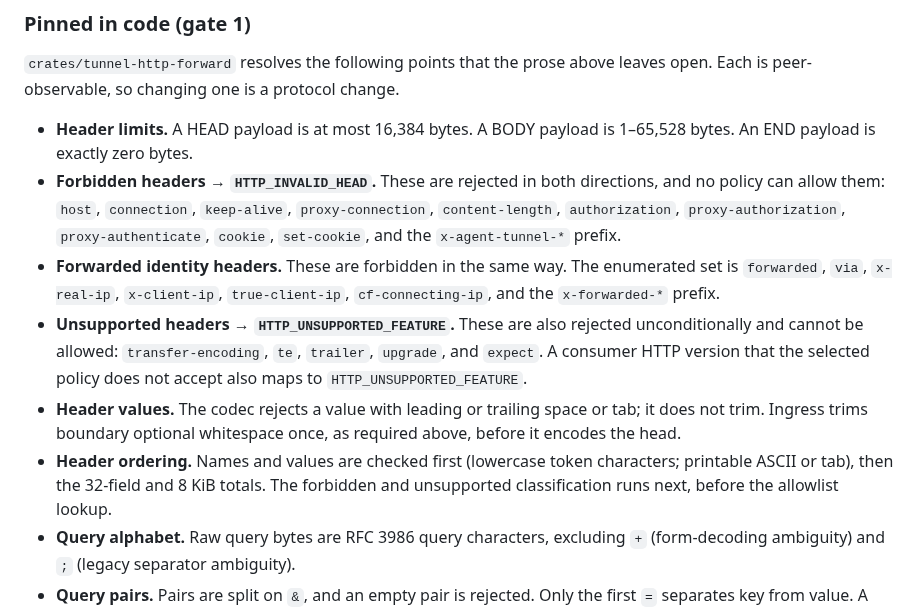
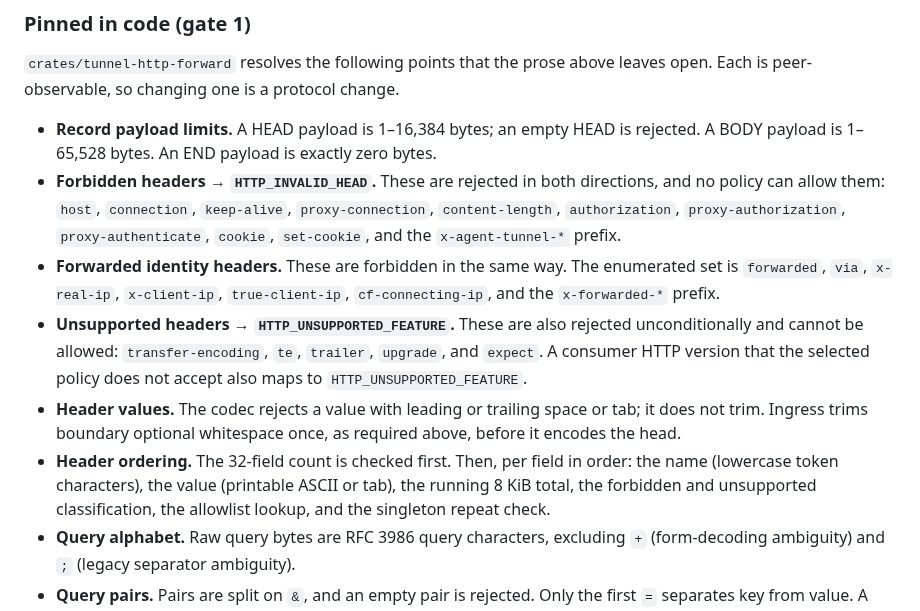
Before and after one commit to andymac4182/agent-tunnel, a Markdown page: docs/http-forwarding.md, the part around the change. GitHub-like rendering.

Commit message:
docs: pin header check order and the non-empty HEAD payload rule
Co-Authored-By: Claude Opus 5 <noreply@anthropic.com>

```diff
--- a/docs/http-forwarding.md
+++ b/docs/http-forwarding.md
@@ -182,12 +182,12 @@ Recoverable loss with retained outer sequence/parser state replays only missing
 
 `crates/tunnel-http-forward` resolves the following points that the prose above leaves open. Each is peer-observable, so changing one is a protocol change.
 
-- **Header limits.** A HEAD payload is at most 16,384 bytes. A BODY payload is 1–65,528 bytes. An END payload is exactly zero bytes.
+- **Record payload limits.** A HEAD payload is 1–16,384 bytes; an empty HEAD is rejected. A BODY payload is 1–65,528 bytes. An END payload is exactly zero bytes.
 - **Forbidden headers → `HTTP_INVALID_HEAD`.** These are rejected in both directions, and no policy can allow them: `host`, `connection`, `keep-alive`, `proxy-connection`, `content-length`, `authorization`, `proxy-authorization`, `proxy-authenticate`, `cookie`, `set-cookie`, and the `x-agent-tunnel-*` prefix.
 - **Forwarded identity headers.** These are forbidden in the same way. The enumerated set is `forwarded`, `via`, `x-real-ip`, `x-client-ip`, `true-client-ip`, `cf-connecting-ip`, and the `x-forwarded-*` prefix.
 - **Unsupported headers → `HTTP_UNSUPPORTED_FEATURE`.** These are also rejected unconditionally and cannot be allowed: `transfer-encoding`, `te`, `trailer`, `upgrade`, and `expect`. A consumer HTTP version that the selected policy does not accept also maps to `HTTP_UNSUPPORTED_FEATURE`.
 - **Header values.** The codec rejects a value with leading or trailing space or tab; it does not trim. Ingress trims boundary optional whitespace once, as required above, before it encodes the head.
-- **Header ordering.** Names and values are checked first (lowercase token characters; printable ASCII or tab), then the 32-field and 8 KiB totals. The forbidden and unsupported classification runs next, before the allowlist lookup.
+- **Header ordering.** The 32-field count is checked first. Then, per field in order: the name (lowercase token characters), the value (printable ASCII or tab), the running 8 KiB total, the forbidden and unsupported classification, the allowlist lookup, and the singleton repeat check.
 - **Query alphabet.** Raw query bytes are RFC 3986 query characters, excluding `+` (form-decoding ambiguity) and `;` (legacy separator ambiguity).
 - **Query pairs.** Pairs are split on `&`, and an empty pair is rejected. Only the first `=` separates key from value. A later `=` is value data, so base64 padding such as `cursor=YWJjZA==` is accepted.
 - **Query keys.** Keys must be literal: a percent-encoded key is rejected even if it decodes to an allowed name. The decoded key is compared ASCII-case-insensitively against a credential list that no policy can allow: `access_token`, `id_token`, `refresh_token`, `token`, `api_key`, `apikey`, `api-key`, `key`, `password`, `passwd`, `secret`, `client_secret`, `auth`, `authorization`, `session_token`, `x-amz-security-token`, `x-amz-signature`, `sig`, and `signature`.
```
